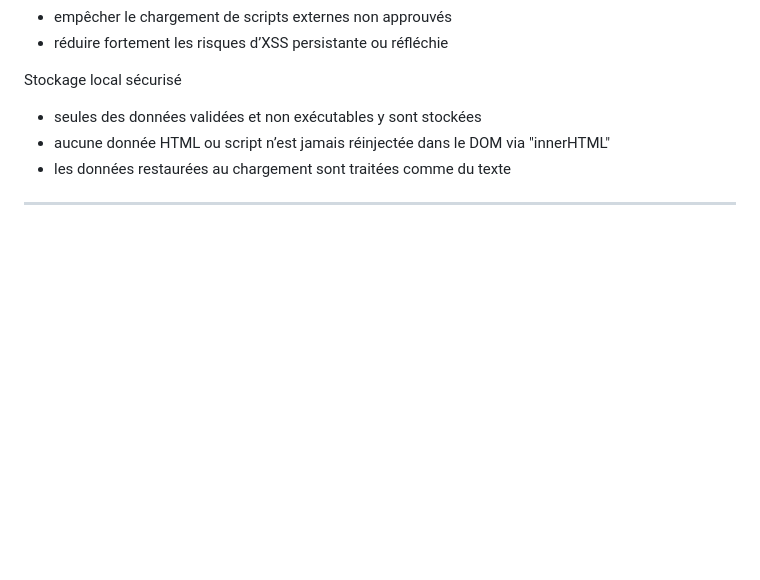
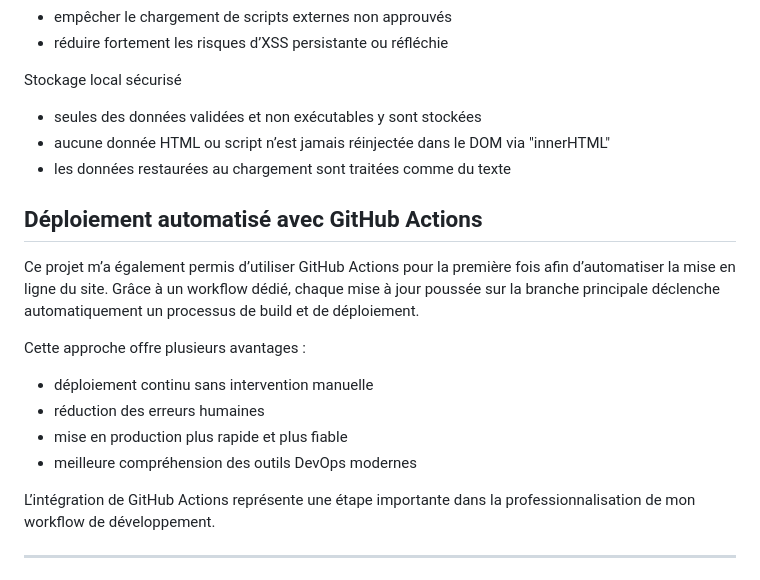
Before and after one commit to Bernard-VERA/Todo-List-Deluxe, a Markdown page: README.md, the part around the change. Drawn GitHub-style; blank space fills up the shorter version.

Commit message:
Ajout de l'utilisation de Github Actions dans le README

```diff
--- a/README.md
+++ b/README.md
@@ -84,6 +84,21 @@ Stockage local sécurisé
 * aucune donnée HTML ou script n’est jamais réinjectée dans le DOM via "innerHTML"
 * les données restaurées au chargement sont traitées comme du texte
 
+## Déploiement automatisé avec GitHub Actions
+
+Ce projet m’a également permis d’utiliser GitHub Actions pour la première fois afin d’automatiser la mise en ligne du site.
+Grâce à un workflow dédié, chaque mise à jour poussée sur la branche principale déclenche automatiquement un processus de build et de déploiement.
+
+Cette approche offre plusieurs avantages :
+
+* déploiement continu sans intervention manuelle
+* réduction des erreurs humaines
+* mise en production plus rapide et plus fiable
+* meilleure compréhension des outils DevOps modernes
+
+L’intégration de GitHub Actions représente une étape importante dans la professionnalisation de mon workflow de développement.
+
+
 --------
 <p align="center" width="100%">
     <img width="90%" src="https://github.com/Bernard-VERA/Todo-List-Deluxe/blob/main/image/site_img.jpeg">
```
